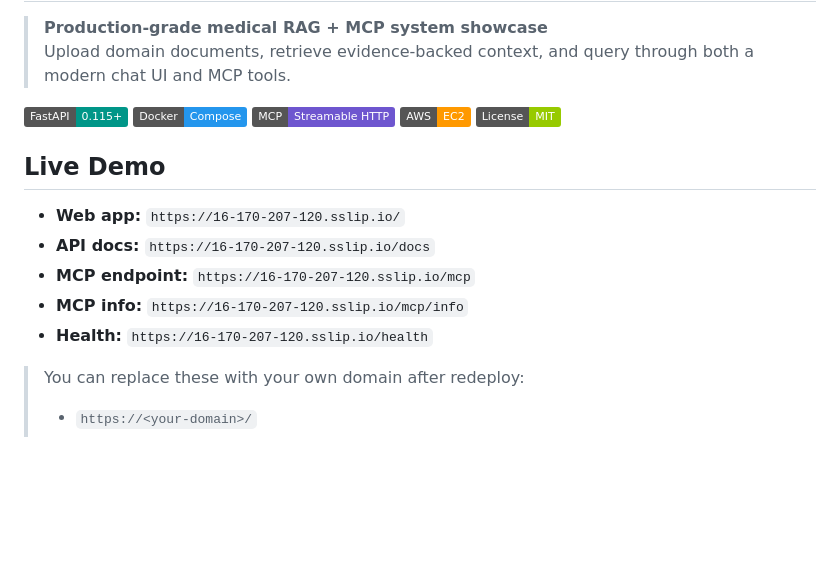
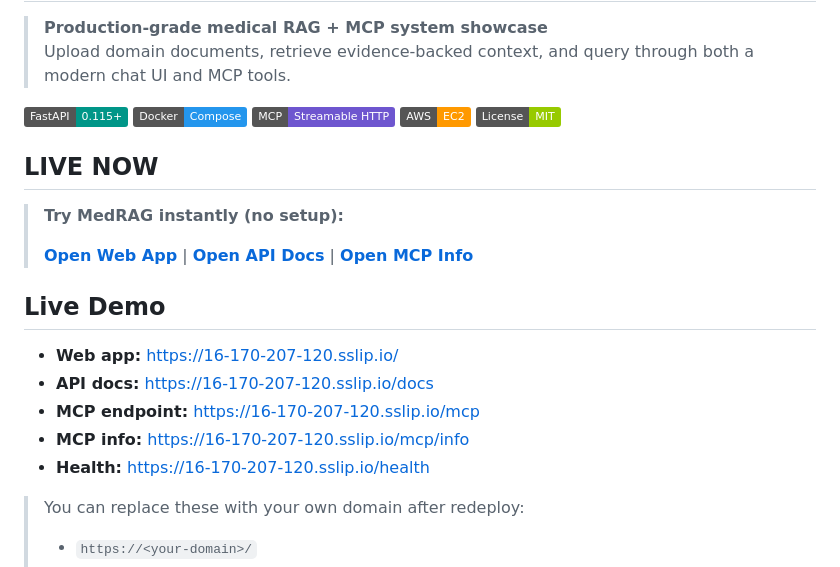
Before and after one commit to FjolleI/med-rag, a Markdown page: README.md, the part around the change. Rendered like a GitHub page; badges without logos; blank space fills up the shorter version.

Commit message:
Update README to include live app links and improve formatting of URLs

```diff
--- a/README.md
+++ b/README.md
@@ -9,13 +9,19 @@
 ![AWS](https://img.shields.io/badge/AWS-EC2-FF9900?logo=amazonaws&logoColor=white)
 ![License](https://img.shields.io/badge/License-MIT-green)
 
+## LIVE NOW
+
+> **Try MedRAG instantly (no setup):**
+>
+> **[Open Web App](https://16-170-207-120.sslip.io/)** | **[Open API Docs](https://16-170-207-120.sslip.io/docs)** | **[Open MCP Info](https://16-170-207-120.sslip.io/mcp/info)**
+
 ## Live Demo
 
-- **Web app:** `https://16-170-207-120.sslip.io/`
-- **API docs:** `https://16-170-207-120.sslip.io/docs`
-- **MCP endpoint:** `https://16-170-207-120.sslip.io/mcp`
-- **MCP info:** `https://16-170-207-120.sslip.io/mcp/info`
-- **Health:** `https://16-170-207-120.sslip.io/health`
+- **Web app:** [https://16-170-207-120.sslip.io/](https://16-170-207-120.sslip.io/)
+- **API docs:** [https://16-170-207-120.sslip.io/docs](https://16-170-207-120.sslip.io/docs)
+- **MCP endpoint:** [https://16-170-207-120.sslip.io/mcp](https://16-170-207-120.sslip.io/mcp)
+- **MCP info:** [https://16-170-207-120.sslip.io/mcp/info](https://16-170-207-120.sslip.io/mcp/info)
+- **Health:** [https://16-170-207-120.sslip.io/health](https://16-170-207-120.sslip.io/health)
 
 > You can replace these with your own domain after redeploy:
 > - `https://<your-domain>/`
```
